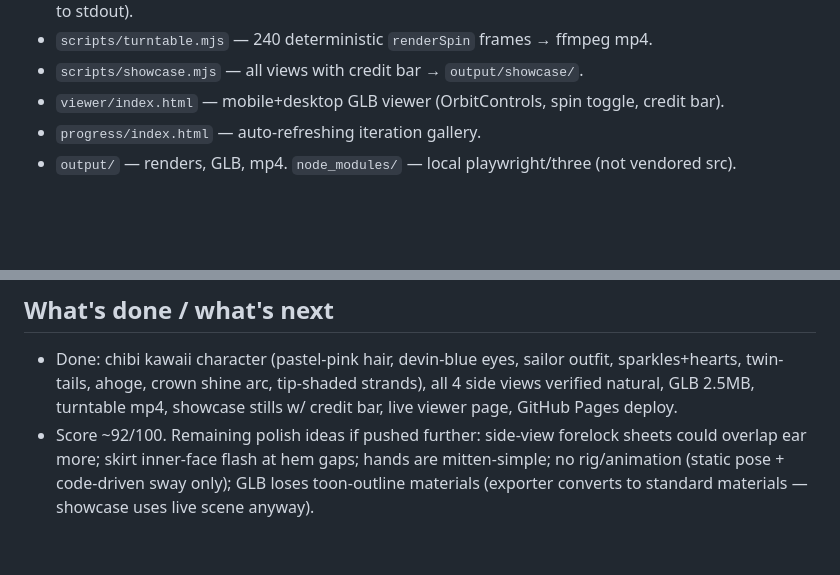
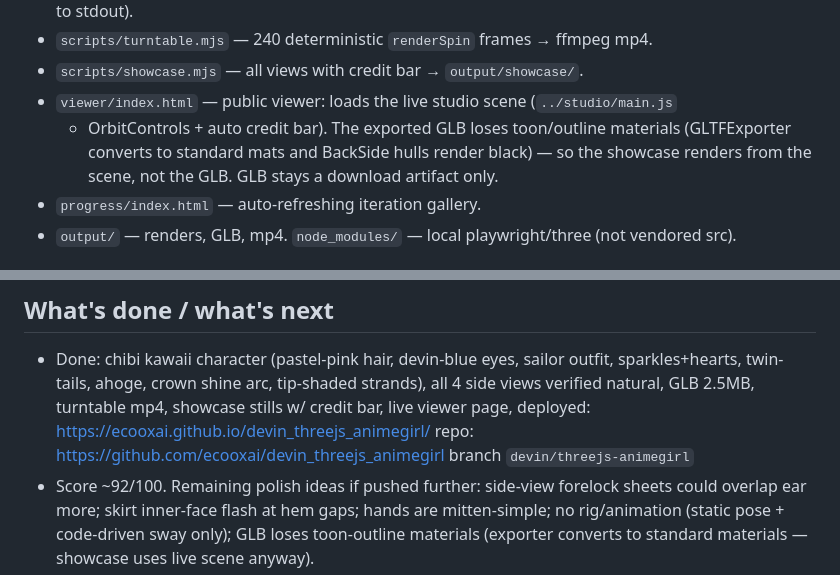
Before and after one commit to ecooxai/devin_threejs_animegirl, a Markdown page: AGENTS.md, 2 parts joined by grey strips. Drawn GitHub-style; blank space fills up the shorter version.

Commit message:
AGENTS.md: handoff notes — viewer renders live scene, deploy URLs
Co-Authored-By: Devin AI <158243242+devin-ai-integration[bot]@users.noreply.github.com>

```diff
--- a/AGENTS.md
+++ b/AGENTS.md
@@ -20,7 +20,10 @@ Self-scored **~92/100** after 18 render iterations against a 95/100 goal.
   never base64 to stdout).
 - `scripts/turntable.mjs` — 240 deterministic `renderSpin` frames → ffmpeg mp4.
 - `scripts/showcase.mjs` — all views with credit bar → `output/showcase/`.
-- `viewer/index.html` — mobile+desktop GLB viewer (OrbitControls, spin toggle, credit bar).
+- `viewer/index.html` — public viewer: loads the live studio scene (`../studio/main.js`
+  + OrbitControls + auto credit bar). The exported GLB loses toon/outline materials
+  (GLTFExporter converts to standard mats and BackSide hulls render black) — so the
+  showcase renders from the scene, not the GLB. GLB stays a download artifact only.
 - `progress/index.html` — auto-refreshing iteration gallery.
 - `output/` — renders, GLB, mp4. `node_modules/` — local playwright/three (not vendored src).
 
@@ -41,7 +44,8 @@ importmaps don't work on file://.
 - Done: chibi kawaii character (pastel-pink hair, devin-blue eyes, sailor outfit,
   sparkles+hearts, twin-tails, ahoge, crown shine arc, tip-shaded strands), all 4 side
   views verified natural, GLB 2.5MB, turntable mp4, showcase stills w/ credit bar,
-  live viewer page, GitHub Pages deploy.
+  live viewer page, deployed: https://ecooxai.github.io/devin_threejs_animegirl/
+  repo: https://github.com/ecooxai/devin_threejs_animegirl branch `devin/threejs-animegirl`
 - Score ~92/100. Remaining polish ideas if pushed further: side-view forelock sheets
   could overlap ear more; skirt inner-face flash at hem gaps; hands are mitten-simple;
   no rig/animation (static pose + code-driven sway only); GLB loses toon-outline
```
